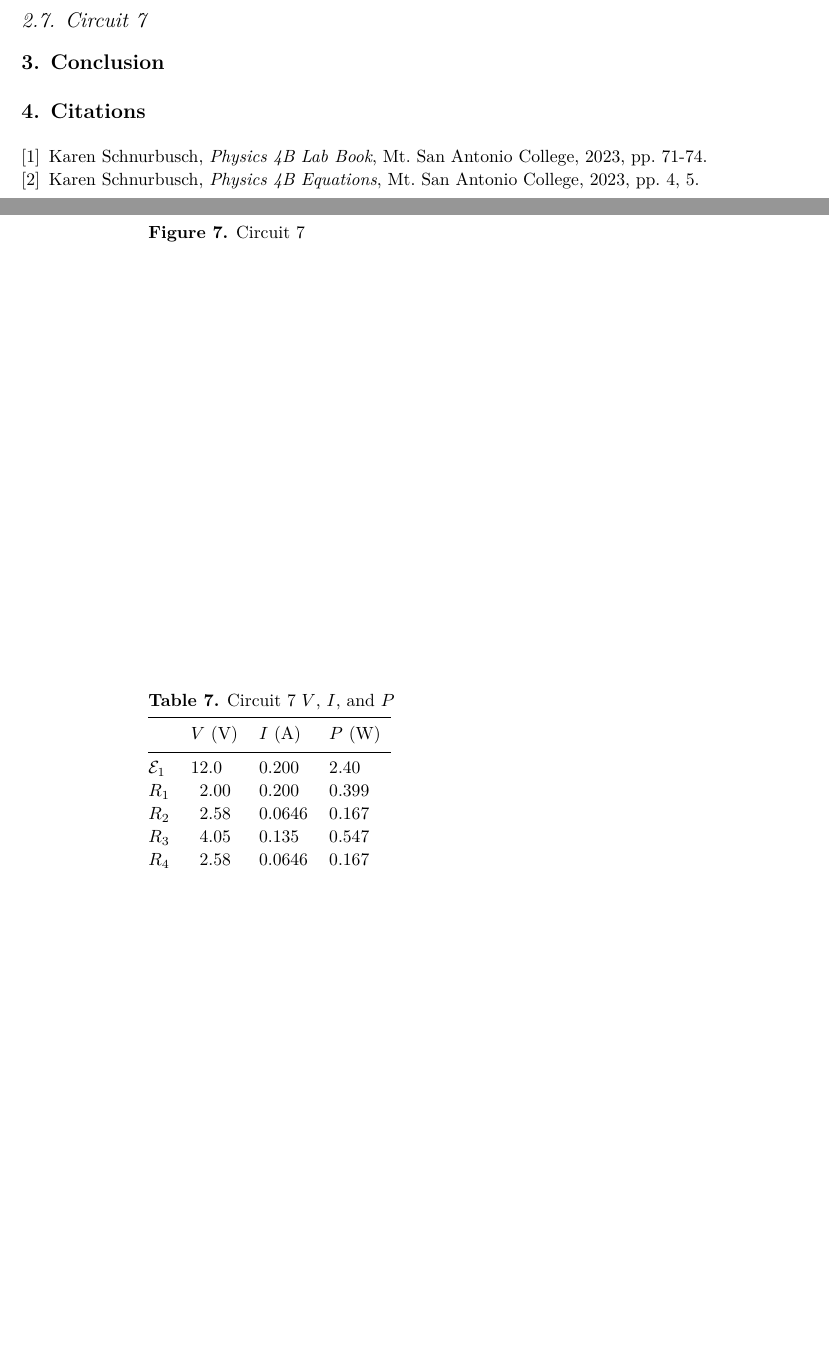
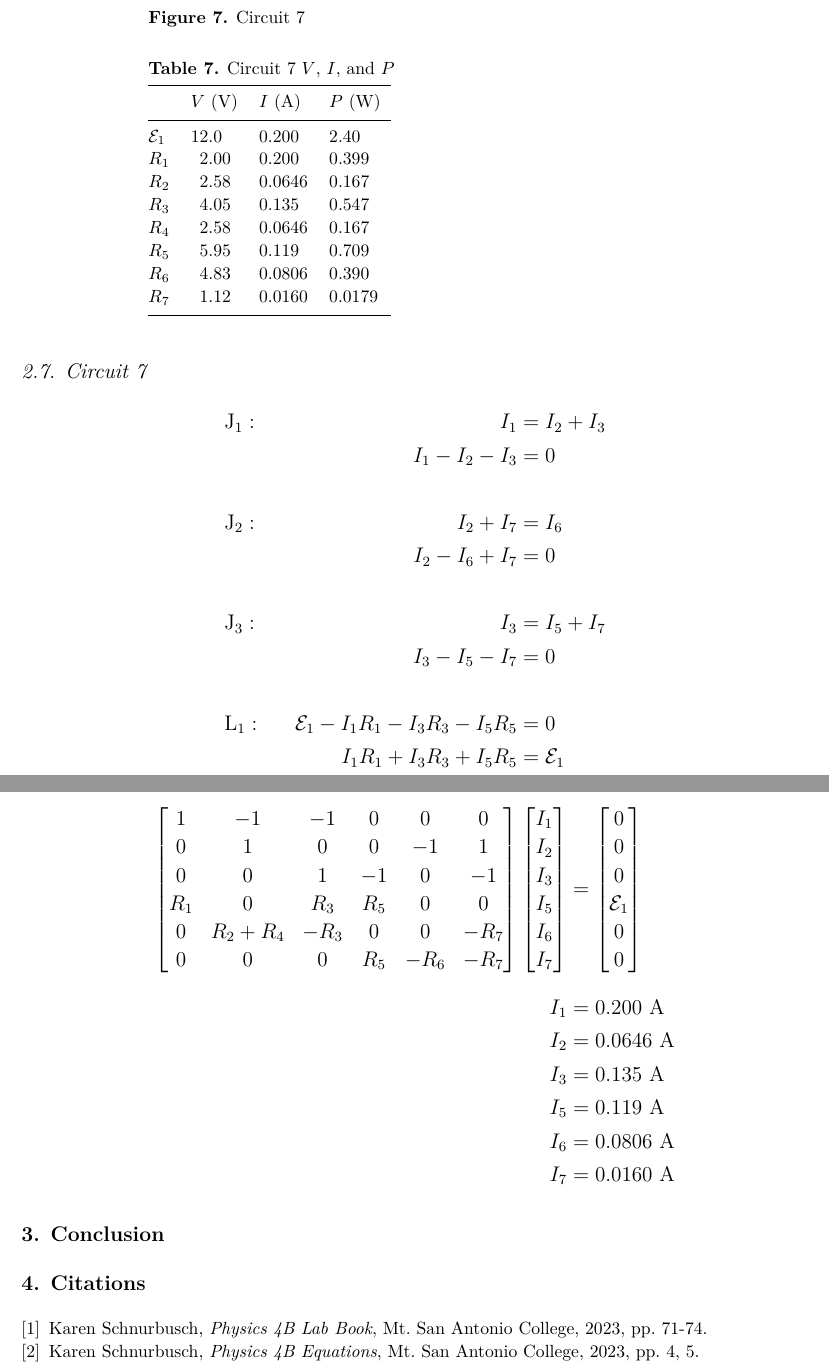
Before and after one commit to VinEdw/latex-physics-reports, a LaTeX paper (circuits-lab/circuits-lab-report.tex): two parts of pages 9 and 10 of 10 before the commit and two parts of pages 10 and 11 of 11 after it, joined at a grey line, cut so that both start at the same text, the shorter picture padded with empty space. The pictures show the PDF file circuits-lab/circuits-lab-report.pdf that the author committed with the source.

Commit message:
circuit 7 calculations added

```diff
--- a/circuits-lab/circuits-lab-report.tex
+++ b/circuits-lab/circuits-lab-report.tex
@@ -394,3 +394,21 @@ Circuit 7 $V$, $I$, and $P$
 \br
 \end{tabular}\end{indented}\end{table}
 
+\begin{IEEEeqnarray*}{lrCl}
+  \mathrm{J_1}: & I_1 & = & I_2 + I_3 \\
+  & I_1 - I_2 - I_3 & = & 0 \\
+  \\
+  \mathrm{J_2}: & I_2 + I_7 & = & I_6 \\
+  & I_2 - I_6 + I_7 & = & 0 \\
+  \\
+  \mathrm{J_3}: & I_3 & = & I_5 + I_7 \\
+  & I_3 - I_5 - I_7 & = & 0 \\
+  \\
+  \mathrm{L_1}: & \emf_1 - I_1 R_1 - I_3 R_3 - I_5 R_5 & = & 0 \\
+  & I_1 R_1 + I_3 R_3 + I_5 R_5 & = & \emf_1 \\
+  \\
+  \mathrm{L_2}: & -I_2 R_2 - I_2 R_4 + I_7 R_7 + I_3 R_3 & = & 0 \\
+  & I_2 (R_2 + R_4) - I_3 R_3 - I_7 R_7 & = & 0 \\
+  \\
+  \mathrm{L_3}: & -I_5 R_5 + I_6 R_6 + I_7 R_7 & = & 0 \\
+  & I_5 R_5 - I_6 R_6 - I_7 R_7 & = & \emf_2 \\
@@ -396,0 +419,4 @@ Circuit 7 $V$, $I$, and $P$
+    1 & -1 & -1 & 0 & 0 & 0 \\
+    0 & 1 & 0 & 0 & -1 & 1 \\
+    0 & 0 & 1 & -1 & 0 & -1 \\
+    R_1 & 0 & R_3 & R_5 & 0 & 0 \\
@@ -397,3 +431,14 @@ Circuit 7 $V$, $I$, and $P$
+    0 \\ 0 \\ 0 \\ \emf_1 \\ 0 \\ 0
+  \end{bmatrix} \\
+  \\
+  I_1 & = & 0.200 \units{A} \\
+  I_2 & = & 0.0646 \units{A} \\
+  I_3 & = & 0.135 \units{A} \\
+  I_5 & = & 0.119 \units{A} \\
+  I_6 & = & 0.0806 \units{A} \\
+  I_7 & = & 0.0160 \units{A}
+\end{IEEEeqnarray*}
+
 %%%%%%%%%%%%%%%%%%%% Conclusion %%%%%%%%%%%%%%%%%%%%
 \section{Conclusion}
 
```
Also changed, not shown: circuits-lab/circuits-lab-report.pdf, circuits-lab/circuits-lab-report.tex (14 more changed lines).
